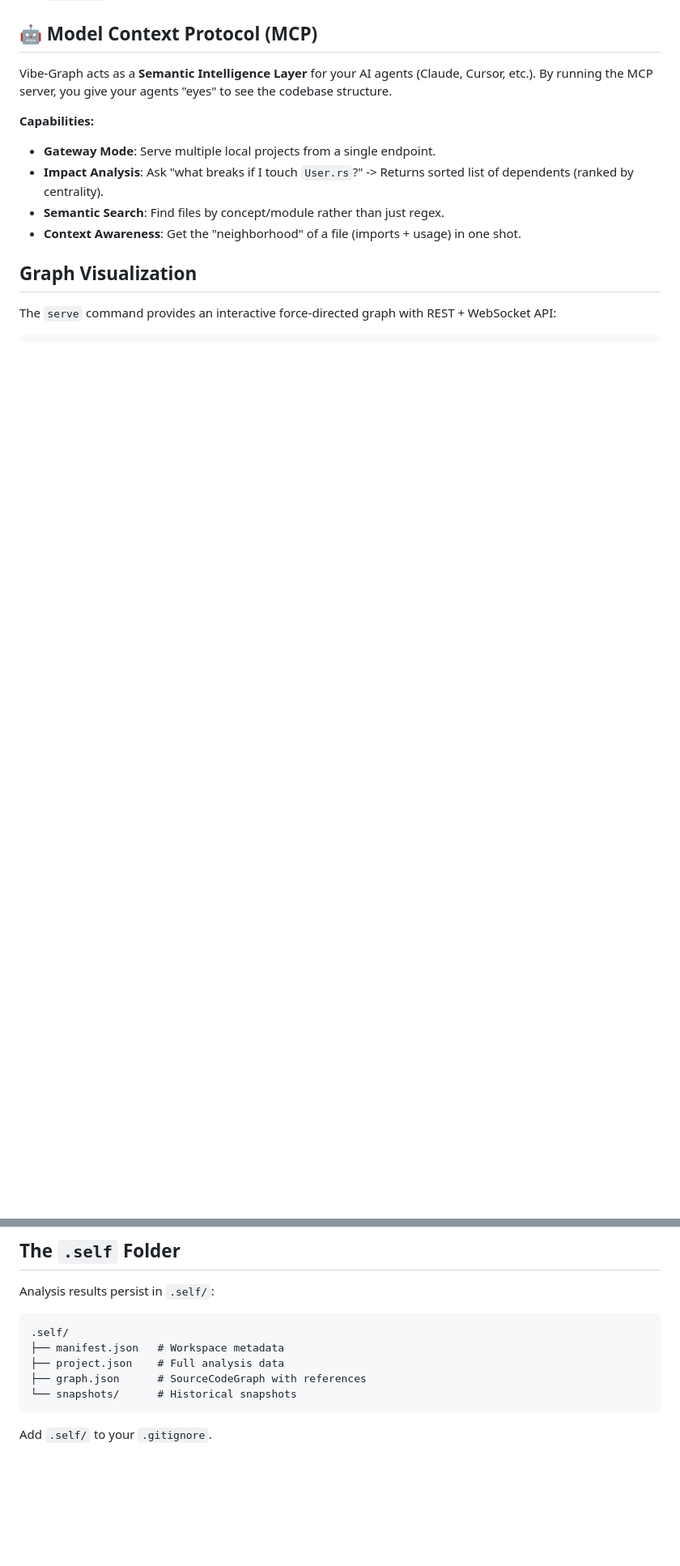
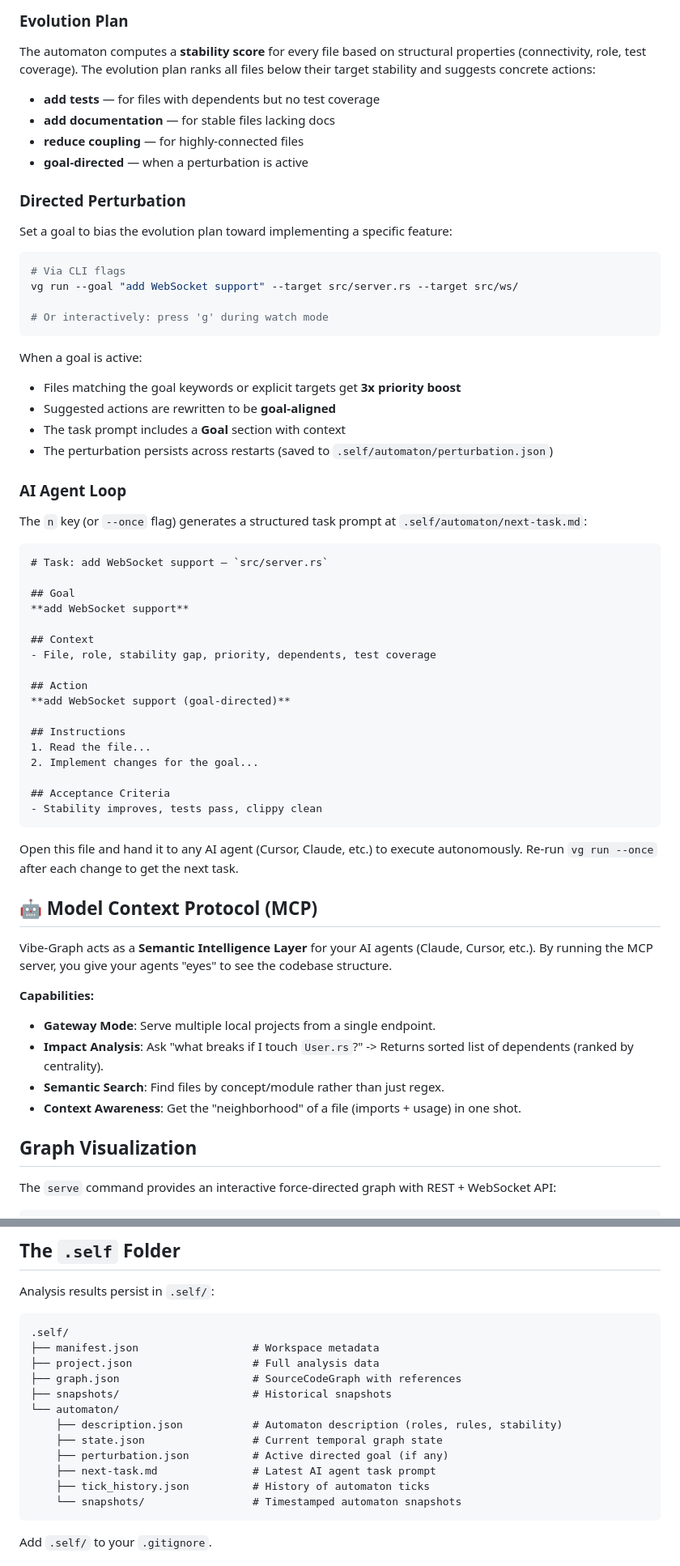
Before and after one commit to pinsky-three/vibe-graph, a Markdown page: README.md, 2 parts joined by grey strips. Shown at 81% size. Drawn GitHub-style; blank space fills up the shorter version.

````diff
--- a/README.md
+++ b/README.md
@@ -89,3 +144,54 @@ Run `vg --help` for full command reference.
+### Evolution Plan
+
+The automaton computes a **stability score** for every file based on structural properties (connectivity, role, test coverage). The evolution plan ranks all files below their target stability and suggests concrete actions:
+
+- **add tests** — for files with dependents but no test coverage
+- **add documentation** — for stable files lacking docs
+- **reduce coupling** — for highly-connected files
+- **goal-directed** — when a perturbation is active
+
+### Directed Perturbation
+
+Set a goal to bias the evolution plan toward implementing a specific feature:
+
+```bash
+# Via CLI flags
+vg run --goal "add WebSocket support" --target src/server.rs --target src/ws/
+
+# Or interactively: press 'g' during watch mode
+```
+
+When a goal is active:
+- Files matching the goal keywords or explicit targets get **3x priority boost**
+- Suggested actions are rewritten to be **goal-aligned**
+- The task prompt includes a **Goal** section with context
+- The perturbation persists across restarts (saved to `.self/automaton/perturbation.json`)
+
+### AI Agent Loop
+
+The `n` key (or `--once` flag) generates a structured task prompt at `.self/automaton/next-task.md`:
+
+```markdown
+# Task: add WebSocket support — `src/server.rs`
+
+## Goal
+**add WebSocket support**
+
+## Context
+- File, role, stability gap, priority, dependents, test coverage
+
+## Action
+**add WebSocket support (goal-directed)**
+
+## Instructions
+1. Read the file...
+2. Implement changes for the goal...
+
+## Acceptance Criteria
+- Stability improves, tests pass, clippy clean
+```
+
+Open this file and hand it to any AI agent (Cursor, Claude, etc.) to execute autonomously. Re-run `vg run --once` after each change to get the next task.
 
 ## 🤖 Model Context Protocol (MCP)
 
@@ -184,10 +301,17 @@ Analysis results persist in `.self/`:
 
 ```
 .self/
-├── manifest.json   # Workspace metadata
-├── project.json    # Full analysis data
-├── graph.json      # SourceCodeGraph with references
-└── snapshots/      # Historical snapshots
+├── manifest.json                  # Workspace metadata
+├── project.json                   # Full analysis data
+├── graph.json                     # SourceCodeGraph with references
+├── snapshots/                     # Historical snapshots
+└── automaton/
+    ├── description.json           # Automaton description (roles, rules, stability)
+    ├── state.json                 # Current temporal graph state
+    ├── perturbation.json          # Active directed goal (if any)
+    ├── next-task.md               # Latest AI agent task prompt
+    ├── tick_history.json          # History of automaton ticks
+    └── snapshots/                 # Timestamped automaton snapshots
 ```
 
 Add `.self/` to your `.gitignore`.
````
Also changed, not shown: other parts of README.md (+78 -12 lines).
